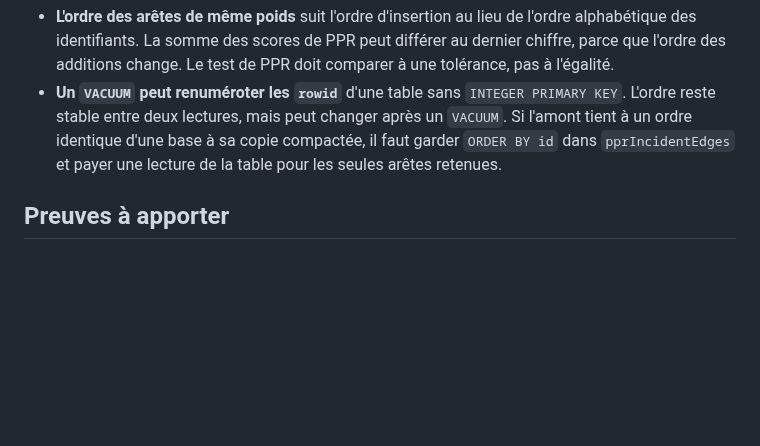
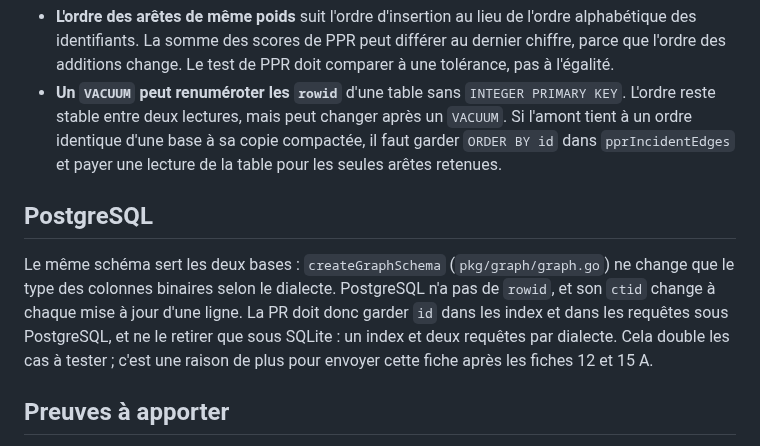
Before and after one commit to lfoletti/thalamus, a Markdown page: docs/upstream/14-walk-index-without-id.md, the part around the change. Rendered like a GitHub page; blank space fills up the shorter version.

Commit message:
docs(upstream): sheet 14, the walk indexes are shared with PostgreSQL, which has no rowid

```diff
--- a/docs/upstream/14-walk-index-without-id.md
+++ b/docs/upstream/14-walk-index-without-id.md
@@ -51,6 +51,10 @@ Le gain suit le nombre d'arêtes : environ 100 Mo sur ai-engineering (estimation
 - **L'ordre des arêtes de même poids** suit l'ordre d'insertion au lieu de l'ordre alphabétique des identifiants. La somme des scores de PPR peut différer au dernier chiffre, parce que l'ordre des additions change. Le test de PPR doit comparer à une tolérance, pas à l'égalité.
 - **Un `VACUUM` peut renuméroter les `rowid`** d'une table sans `INTEGER PRIMARY KEY`. L'ordre reste stable entre deux lectures, mais peut changer après un `VACUUM`. Si l'amont tient à un ordre identique d'une base à sa copie compactée, il faut garder `ORDER BY id` dans `pprIncidentEdges` et payer une lecture de la table pour les seules arêtes retenues.
 
+## PostgreSQL
+
+Le même schéma sert les deux bases : `createGraphSchema` (`pkg/graph/graph.go`) ne change que le type des colonnes binaires selon le dialecte. PostgreSQL n'a pas de `rowid`, et son `ctid` change à chaque mise à jour d'une ligne. La PR doit donc garder `id` dans les index et dans les requêtes sous PostgreSQL, et ne le retirer que sous SQLite : un index et deux requêtes par dialecte. Cela double les cas à tester ; c'est une raison de plus pour envoyer cette fiche après les fiches 12 et 15 A.
+
 ## Preuves à apporter
 
 1. Test de plan : la requête de marche passe par un index couvrant, sans lecture de la table.
```
